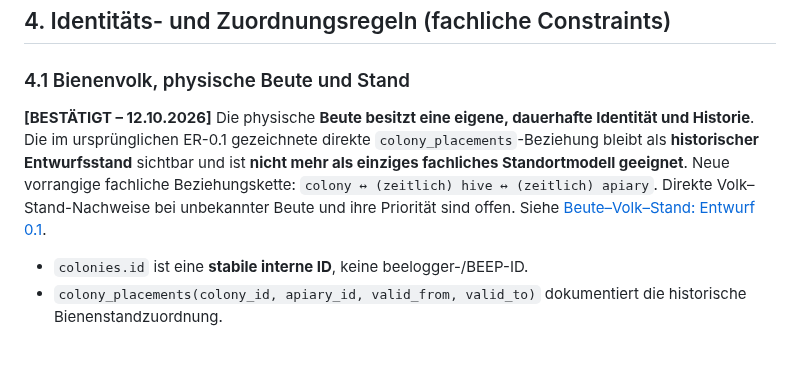
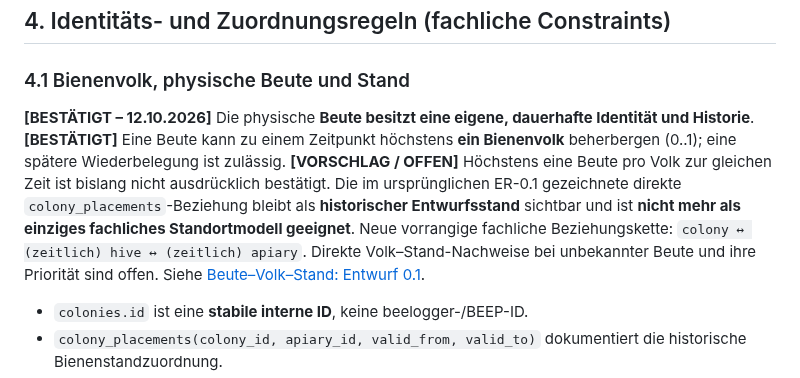
Before and after one commit to impyer/bienen-lora-logger, a Markdown page: docs/architektur/er-modell-datenplattform-v01.md, the part around the change. GitHub-like rendering; blank space fills up the shorter version.

Commit message:
docs: bestaetigte exklusive Beutenbelegung und offene Gegenrichtung festhalten

```diff
--- a/docs/architektur/er-modell-datenplattform-v01.md
+++ b/docs/architektur/er-modell-datenplattform-v01.md
@@ -86,7 +86,7 @@ erDiagram
 
 ### 4.1 Bienenvolk, physische Beute und Stand
 
-**[BESTÄTIGT – 12.10.2026]** Die physische **Beute besitzt eine eigene, dauerhafte Identität und Historie**. Die im ursprünglichen ER-0.1 gezeichnete direkte `colony_placements`-Beziehung bleibt als **historischer Entwurfsstand** sichtbar und ist **nicht mehr als einziges fachliches Standortmodell geeignet**. Neue vorrangige fachliche Beziehungskette: `colony ↔ (zeitlich) hive ↔ (zeitlich) apiary`. Direkte Volk–Stand-Nachweise bei unbekannter Beute und ihre Priorität sind offen. Siehe [Beute–Volk–Stand: Entwurf 0.1](beute-volk-stand-beziehungen-v01.md).
+**[BESTÄTIGT – 12.10.2026]** Die physische **Beute besitzt eine eigene, dauerhafte Identität und Historie**. **[BESTÄTIGT]** Eine Beute kann zu einem Zeitpunkt höchstens **ein Bienenvolk** beherbergen (0..1); eine spätere Wiederbelegung ist zulässig. **[VORSCHLAG / OFFEN]** Höchstens eine Beute pro Volk zur gleichen Zeit ist bislang nicht ausdrücklich bestätigt. Die im ursprünglichen ER-0.1 gezeichnete direkte `colony_placements`-Beziehung bleibt als **historischer Entwurfsstand** sichtbar und ist **nicht mehr als einziges fachliches Standortmodell geeignet**. Neue vorrangige fachliche Beziehungskette: `colony ↔ (zeitlich) hive ↔ (zeitlich) apiary`. Direkte Volk–Stand-Nachweise bei unbekannter Beute und ihre Priorität sind offen. Siehe [Beute–Volk–Stand: Entwurf 0.1](beute-volk-stand-beziehungen-v01.md).
 
 - `colonies.id` ist eine **stabile interne ID**, keine beelogger-/BEEP-ID.
 - `colony_placements(colony_id, apiary_id, valid_from, valid_to)` dokumentiert die historische Bienenstandzuordnung.
```
